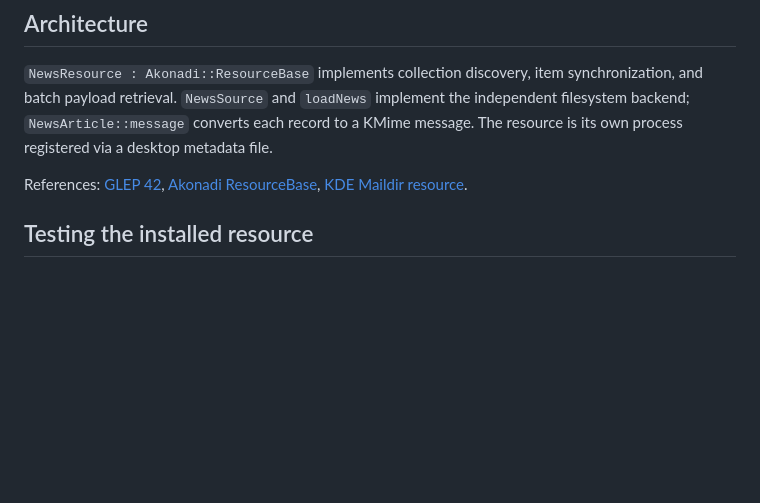
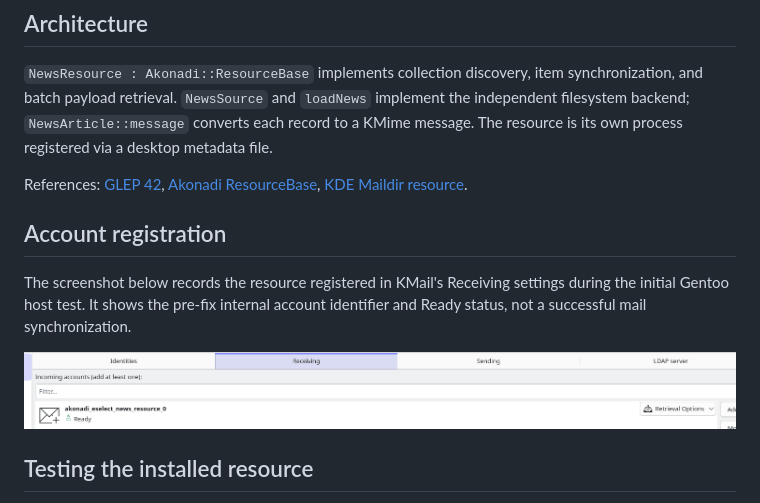
Before and after one commit to arran4/kmail-eselect-news, a Markdown page: README.md, the part around the change. GitHub-like rendering; pictures changed too: screenshots/kmail-receiving.png (added); blank space fills up the shorter version.

Commit message:
Document initial KMail account registration with host screenshot

```diff
--- a/README.md
+++ b/README.md
@@ -37,6 +37,12 @@ For other packaging environments or development builds, see [building from sourc
 `NewsResource : Akonadi::ResourceBase` implements collection discovery, item synchronization, and batch payload retrieval. `NewsSource` and `loadNews` implement the independent filesystem backend; `NewsArticle::message` converts each record to a KMime message. The resource is its own process registered via a desktop metadata file.
 
 References: [GLEP 42](https://www.gentoo.org/glep/glep-0042.html), [Akonadi ResourceBase](https://github.com/KDE/akonadi/blob/master/src/agentbase/resourcebase.h), [KDE Maildir resource](https://github.com/KDE/kdepim-runtime/tree/master/resources/maildir).
+
+## Account registration
+
+The screenshot below records the resource registered in KMail's Receiving settings during the initial Gentoo host test. It shows the pre-fix internal account identifier and Ready status, not a successful mail synchronization.
+
+![KMail Receiving settings showing the registered Gentoo News resource](screenshots/kmail-receiving.png)
 
 ## Testing the installed resource
 
```
Also changed, not shown: 1 other file.
